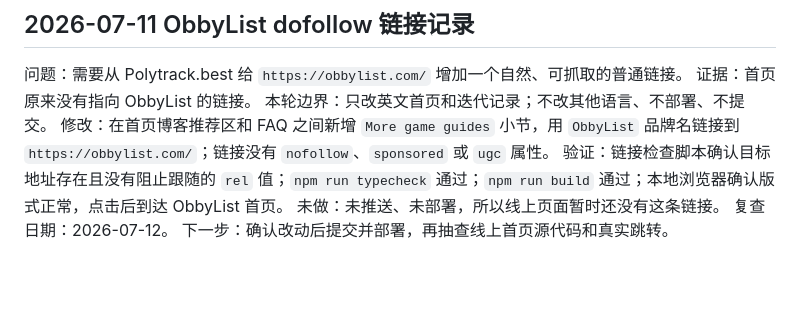
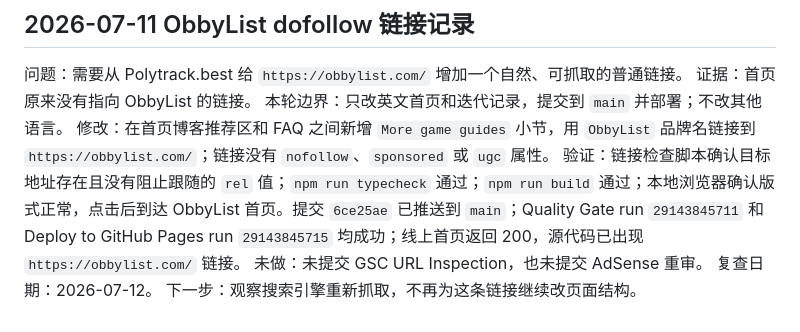
Before and after one commit to elng12/polytrack.best, a Markdown page: docs/ITERATION.md, the part around the change. Drawn GitHub-style; blank space fills up the shorter version.

Commit message:
Record ObbyList deployment

```diff
--- a/docs/ITERATION.md
+++ b/docs/ITERATION.md
@@ -243,9 +243,9 @@
 
 问题：需要从 Polytrack.best 给 `https://obbylist.com/` 增加一个自然、可抓取的普通链接。
 证据：首页原来没有指向 ObbyList 的链接。
-本轮边界：只改英文首页和迭代记录；不改其他语言、不部署、不提交。
+本轮边界：只改英文首页和迭代记录，提交到 `main` 并部署；不改其他语言。
 修改：在首页博客推荐区和 FAQ 之间新增 `More game guides` 小节，用 `ObbyList` 品牌名链接到 `https://obbylist.com/`；链接没有 `nofollow`、`sponsored` 或 `ugc` 属性。
-验证：链接检查脚本确认目标地址存在且没有阻止跟随的 `rel` 值；`npm run typecheck` 通过；`npm run build` 通过；本地浏览器确认版式正常，点击后到达 ObbyList 首页。
-未做：未推送、未部署，所以线上页面暂时还没有这条链接。
+验证：链接检查脚本确认目标地址存在且没有阻止跟随的 `rel` 值；`npm run typecheck` 通过；`npm run build` 通过；本地浏览器确认版式正常，点击后到达 ObbyList 首页。提交 `6ce25ae` 已推送到 `main`；Quality Gate run `29143845711` 和 Deploy to GitHub Pages run `29143845715` 均成功；线上首页返回 200，源代码已出现 `https://obbylist.com/` 链接。
+未做：未提交 GSC URL Inspection，也未提交 AdSense 重审。
 复查日期：2026-07-12。
-下一步：确认改动后提交并部署，再抽查线上首页源代码和真实跳转。
+下一步：观察搜索引擎重新抓取，不再为这条链接继续改页面结构。
```
